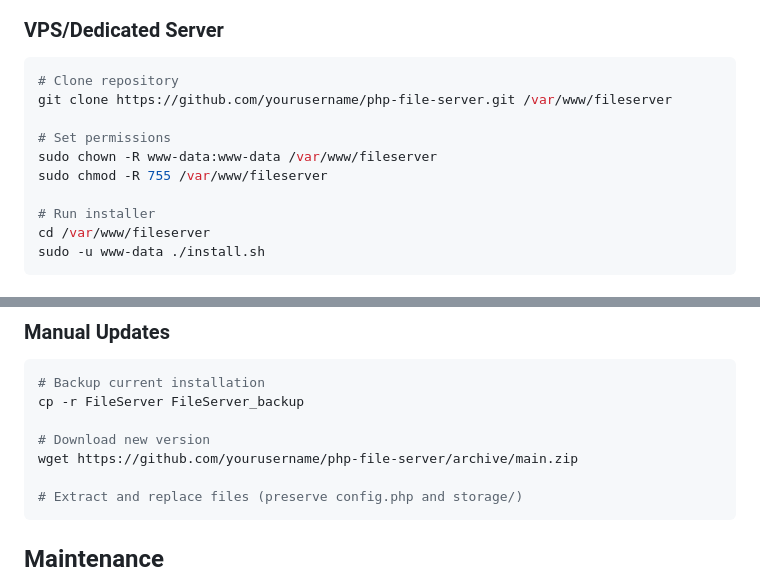
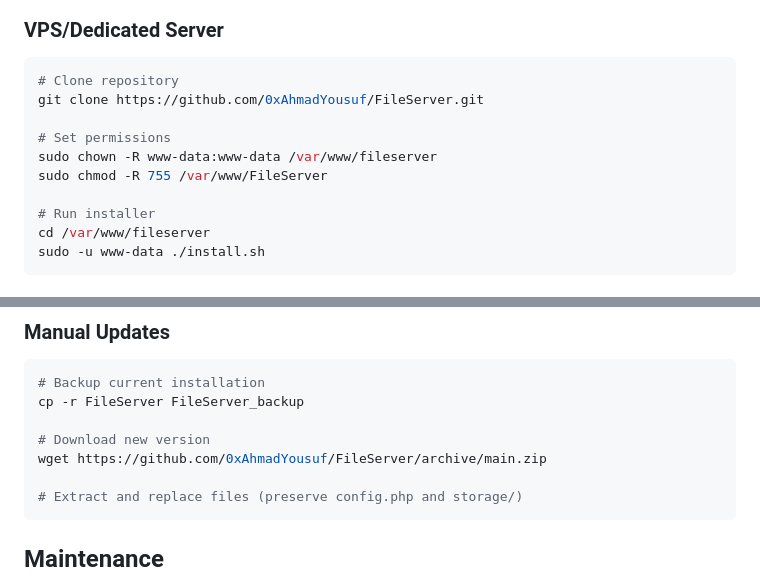
Before and after one commit to ctforion/FileServer, a Markdown page: README.md, 2 parts joined by grey strips. Rendered like a GitHub page.

````diff
--- a/README.md
+++ b/README.md
@@ -245,11 +245,11 @@ POST /api/shares/access
 ### VPS/Dedicated Server
 ```bash
 # Clone repository
-git clone https://github.com/yourusername/php-file-server.git /var/www/fileserver
+git clone https://github.com/0xAhmadYousuf/FileServer.git
 
 # Set permissions
 sudo chown -R www-data:www-data /var/www/fileserver
-sudo chmod -R 755 /var/www/fileserver
+sudo chmod -R 755 /var/www/FileServer
 
 # Run installer
 cd /var/www/fileserver
@@ -277,7 +277,7 @@ EXPOSE 80
 cp -r FileServer FileServer_backup
 
 # Download new version
-wget https://github.com/yourusername/php-file-server/archive/main.zip
+wget https://github.com/0xAhmadYousuf/FileServer/archive/main.zip
 
 # Extract and replace files (preserve config.php and storage/)
 ```
````
